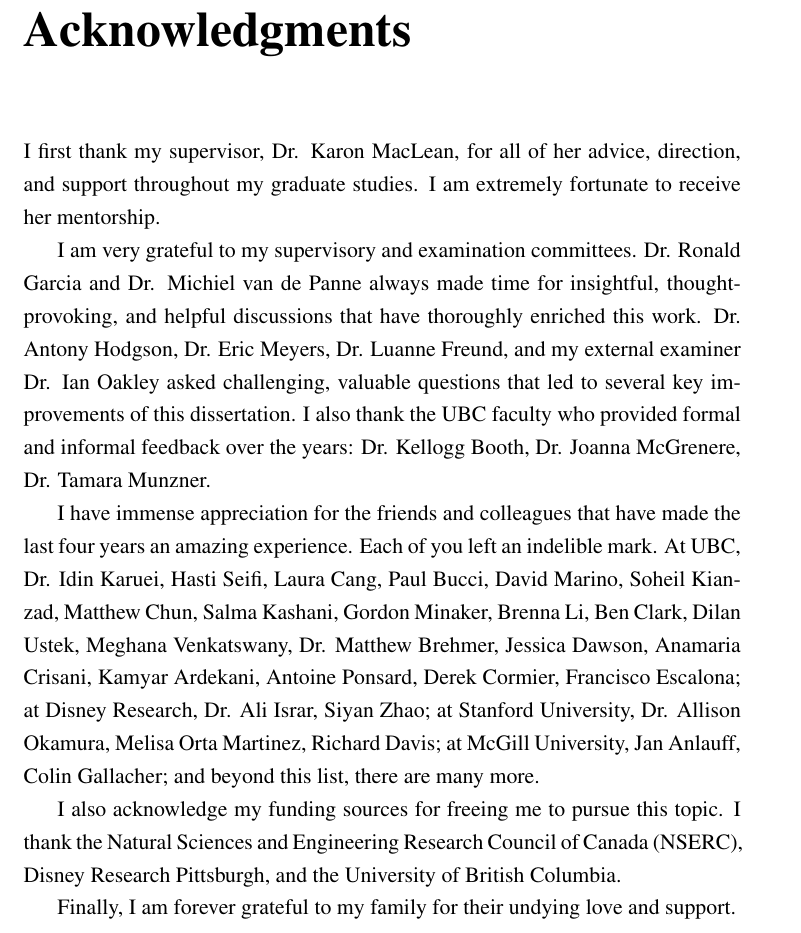
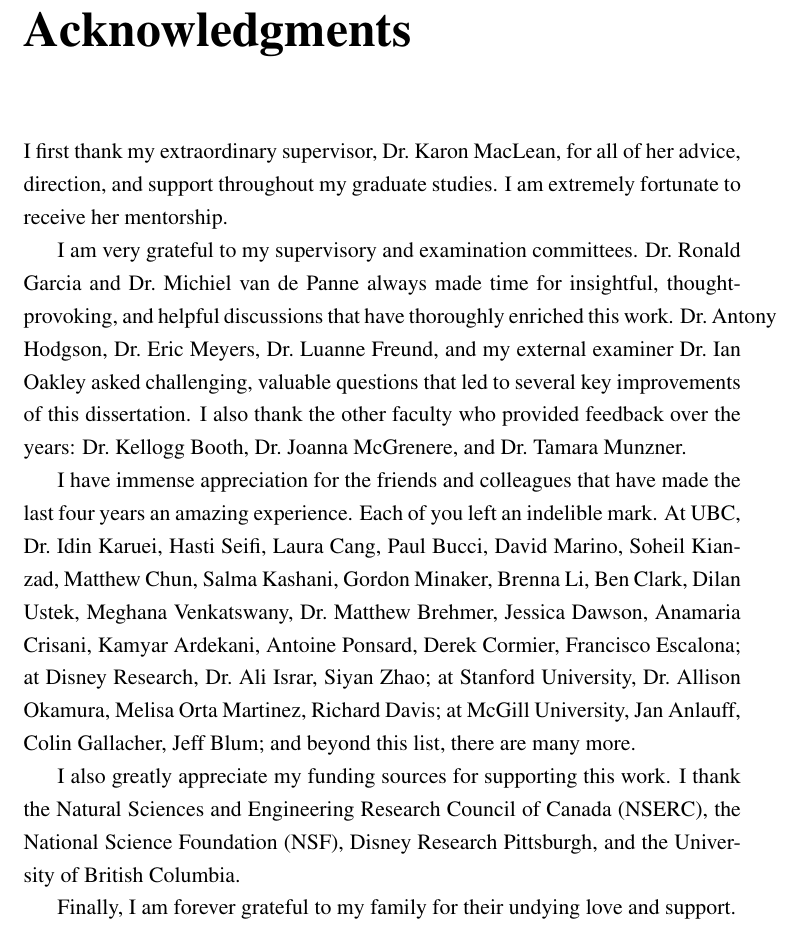
Before and after one commit to oschneid/PhD-Dissertation, a LaTeX thesis (dissertation.tex, which reads Chapter00-Pre/ack.tex): part of page 24 of 294, cut so that both start at the same text. Compiled offline with pdfLaTeX.

Commit message:
Updated the acknowledgments

```diff
--- a/Chapter00-Pre/ack.tex
+++ b/Chapter00-Pre/ack.tex
@@ -3,23 +3,23 @@
 
 \chapter{Acknowledgments}
 
-I first thank my supervisor, Dr. Karon MacLean, for all of her advice, direction, and support throughout my graduate studies.
+I first thank my extraordinary supervisor, Dr.~Karon MacLean, for all of her advice, direction, and support throughout my graduate studies.
 I am extremely fortunate to receive her mentorship.
 
-I am very grateful to my supervisory and examination committees. Dr. Ronald Garcia and Dr. Michiel van de Panne always made time for insightful, thought-provoking, and helpful discussions that have thoroughly enriched this work.
-Dr. Antony Hodgson, Dr. Eric Meyers, Dr. Luanne Freund, and my external examiner Dr. Ian Oakley asked challenging, valuable questions that led to several key improvements of this dissertation.
-I also thank the UBC faculty who provided formal and informal feedback over the years: Dr. Kellogg Booth, Dr. Joanna McGrenere, Dr. Tamara Munzner.
+I am very grateful to my supervisory and examination committees. Dr.~Ronald Garcia and Dr.~Michiel van de Panne always made time for insightful, thought-provoking, and helpful discussions that have thoroughly enriched this work.
+Dr.~Antony Hodgson, Dr.~Eric Meyers, Dr.~Luanne Freund, and my external examiner Dr.~Ian Oakley asked challenging, valuable questions that led to several key improvements of this dissertation.
+I also thank the other faculty who provided feedback over the years: Dr.~Kellogg Booth, Dr.~Joanna McGrenere, and Dr.~Tamara Munzner.
 
 I have immense appreciation for the friends and colleagues that have made the last four years an amazing experience.
 Each of you left an indelible mark.
-At UBC, Dr. Idin Karuei, Hasti Seifi, Laura Cang, Paul Bucci,  David Marino, Soheil Kianzad, Matthew Chun, Salma Kashani, Gordon Minaker, Brenna Li,  Ben Clark, Dilan Ustek, Meghana Venkatswany, Dr. Matthew Brehmer, Jessica Dawson, Anamaria Crisani, Kamyar Ardekani, Antoine Ponsard, Derek Cormier, Francisco Escalona;
-at Disney Research, Dr. Ali Israr, Siyan Zhao;
-at Stanford University, Dr. Allison Okamura, Melisa Orta Martinez, Richard Davis;
-at McGill University, Jan Anlauff, Colin Gallacher;
+At UBC, Dr.~Idin Karuei, Hasti Seifi, Laura Cang, Paul Bucci,  David Marino, Soheil Kianzad, Matthew Chun, Salma Kashani, Gordon Minaker, Brenna Li,  Ben Clark, Dilan Ustek, Meghana Venkatswany, Dr.~Matthew Brehmer, Jessica Dawson, Anamaria Crisani, Kamyar Ardekani, Antoine Ponsard, Derek Cormier, Francisco Escalona;
+at Disney Research, Dr.~Ali Israr, Siyan Zhao;
+at Stanford University, Dr.~Allison Okamura, Melisa Orta Martinez, Richard Davis;
+at McGill University, Jan Anlauff, Colin Gallacher, Jeff Blum;
 and beyond this list, there are many more.
 
-I also acknowledge my funding sources for freeing me to pursue this topic.
-I thank the Natural Sciences and Engineering Research Council of Canada (NSERC), Disney Research Pittsburgh, and the University of British Columbia.
+I also greatly appreciate my funding sources for supporting this work.
+I thank the Natural Sciences and Engineering Research Council of Canada (NSERC), the National Science Foundation (NSF), Disney Research Pittsburgh, and the University of British Columbia.
 
 Finally, I am forever grateful to my family for their undying love and support.
-%Dr. Kevin Schneider, Dr. Karen Wood, Samuel Schneider, Anna Schneider, and Elyse Clancy all had a hand in my progress.
+%Dr.~Kevin Schneider, Dr.~Karen Wood, Samuel Schneider, Anna Schneider, and Elyse Clancy all had a hand in my progress.
```
